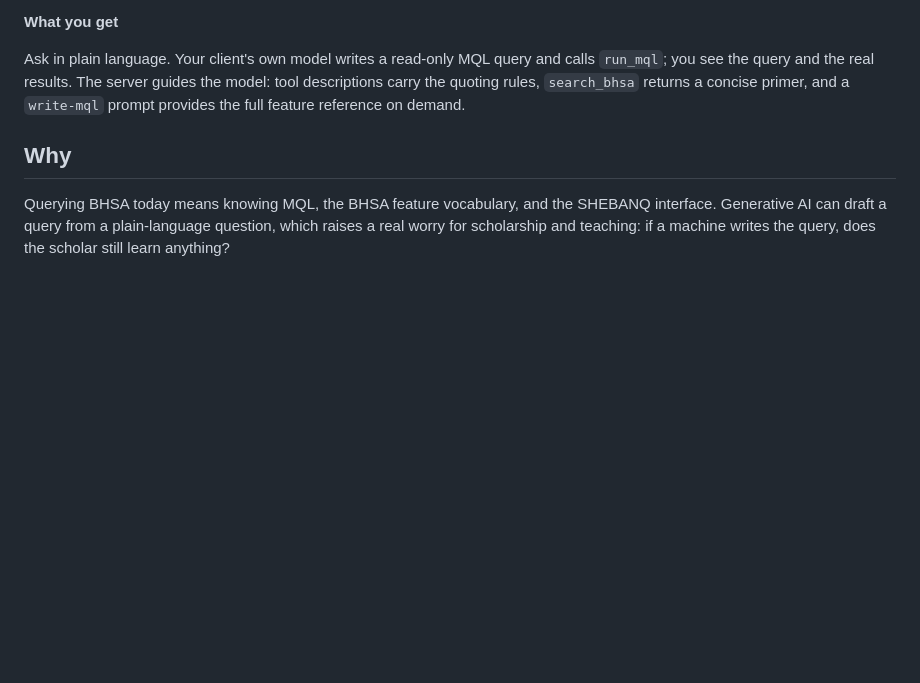
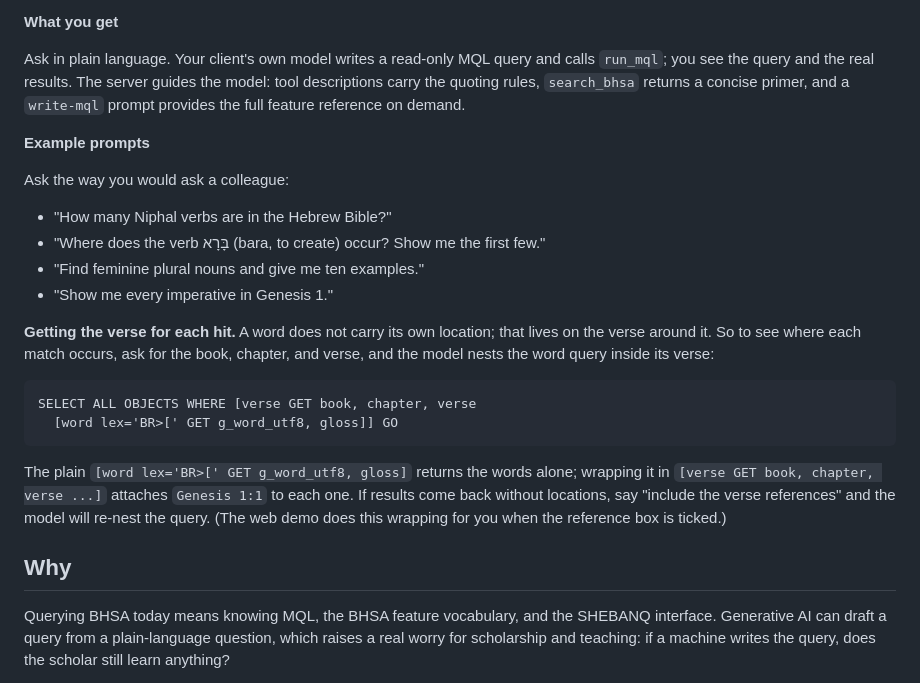
Before and after one commit to Jossifresben/shebanq-mcp, a Markdown page: README.md, the part around the change. GitHub-like rendering; blank space fills up the shorter version.

Commit message:
docs(readme): add example prompts + how to ask the model for verse references (nesting)
Co-Authored-By: Claude Opus 4.8 <noreply@anthropic.com>

````diff
--- a/README.md
+++ b/README.md
@@ -78,6 +78,31 @@ calls `run_mql`; you see the query and the real results. The server guides the
 model: tool descriptions carry the quoting rules, `search_bhsa` returns a
 concise primer, and a `write-mql` prompt provides the full feature reference on
 demand.
+
+**Example prompts**
+
+Ask the way you would ask a colleague:
+
+- "How many Niphal verbs are in the Hebrew Bible?"
+- "Where does the verb בָּרָא (bara, to create) occur? Show me the first few."
+- "Find feminine plural nouns and give me ten examples."
+- "Show me every imperative in Genesis 1."
+
+**Getting the verse for each hit.** A word does not carry its own location;
+that lives on the verse around it. So to see where each match occurs, ask for
+the book, chapter, and verse, and the model nests the word query inside its
+verse:
+
+```
+SELECT ALL OBJECTS WHERE [verse GET book, chapter, verse
+  [word lex='BR>[' GET g_word_utf8, gloss]] GO
+```
+
+The plain `[word lex='BR>[' GET g_word_utf8, gloss]` returns the words alone;
+wrapping it in `[verse GET book, chapter, verse ...]` attaches `Genesis 1:1` to
+each one. If results come back without locations, say "include the verse
+references" and the model will re-nest the query. (The web demo does this
+wrapping for you when the reference box is ticked.)
 
 ## Why
 
````
